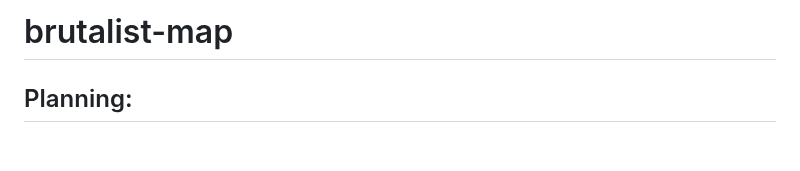
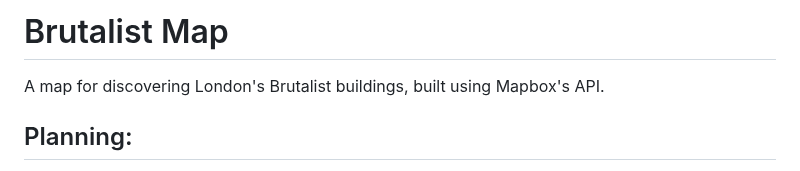
Before and after one commit to jones58/brutalist-map, a Markdown page: README.md, the part around the change. Drawn GitHub-style; blank space fills up the shorter version.

Commit message:
edit description

```diff
--- a/README.md
+++ b/README.md
@@ -1,4 +1,6 @@
-# brutalist-map
+# Brutalist Map
+
+A map for discovering London's Brutalist buildings, built using Mapbox's API.
 
 ## Planning:
 
```
